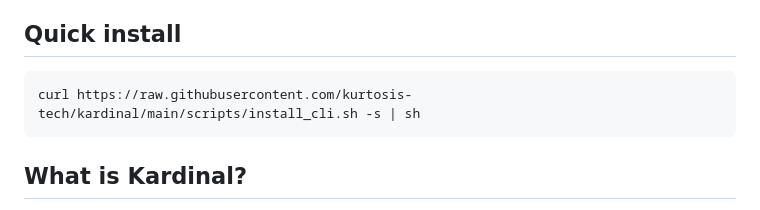
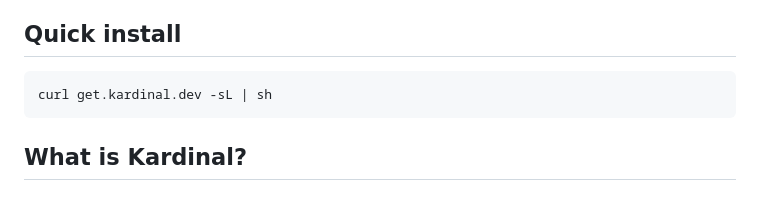
Before and after one commit to kurtosis-tech/kardinal, a Markdown page: README.md, the part around the change. GitHub-like rendering.

Commit message:
use link alias

````diff
--- a/README.md
+++ b/README.md
@@ -9,7 +9,7 @@ Kardinal is a traffic control and data isolation layer that enables engineers to
 ## Quick install
 
 ```bash
-curl https://raw.githubusercontent.com/kurtosis-tech/kardinal/main/scripts/install_cli.sh -s | sh
+curl get.kardinal.dev -sL | sh
 ```
 
 ## What is Kardinal?
````
